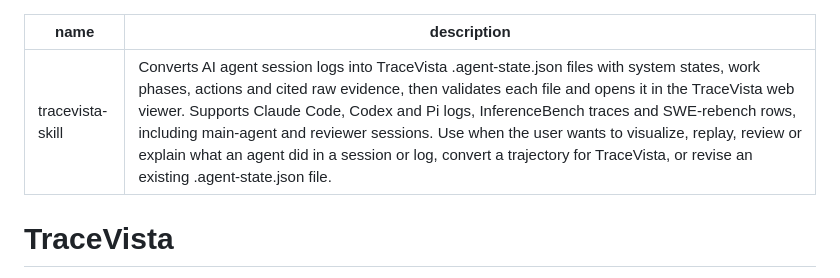
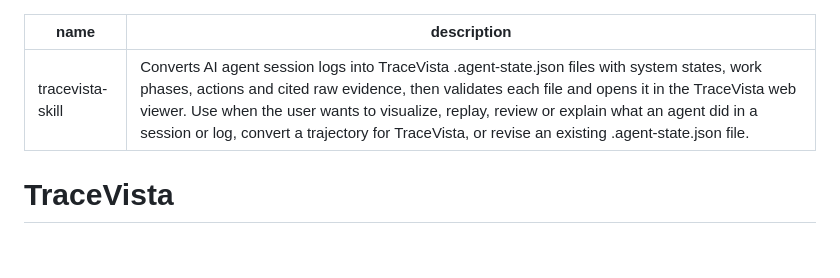
Before and after one commit to Superone77/TraceVista, a Markdown page: skills/tracevista-skill/SKILL.md, the part around the change. Rendered like a GitHub page; blank space fills up the shorter version.

Commit message:
Update SKILL.md description for tracevista-skill
Removed mention of specific log types and validation process.

```diff
--- a/skills/tracevista-skill/SKILL.md
+++ b/skills/tracevista-skill/SKILL.md
@@ -1,6 +1,6 @@
 ---
 name: tracevista-skill
-description: Converts AI agent session logs into TraceVista .agent-state.json files with system states, work phases, actions and cited raw evidence, then validates each file and opens it in the TraceVista web viewer. Supports Claude Code, Codex and Pi logs, InferenceBench traces and SWE-rebench rows, including main-agent and reviewer sessions. Use when the user wants to visualize, replay, review or explain what an agent did in a session or log, convert a trajectory for TraceVista, or revise an existing .agent-state.json file.
+description: Converts AI agent session logs into TraceVista .agent-state.json files with system states, work phases, actions and cited raw evidence, then validates each file and opens it in the TraceVista web viewer. Use when the user wants to visualize, replay, review or explain what an agent did in a session or log, convert a trajectory for TraceVista, or revise an existing .agent-state.json file.
 ---
 
 # TraceVista
```
